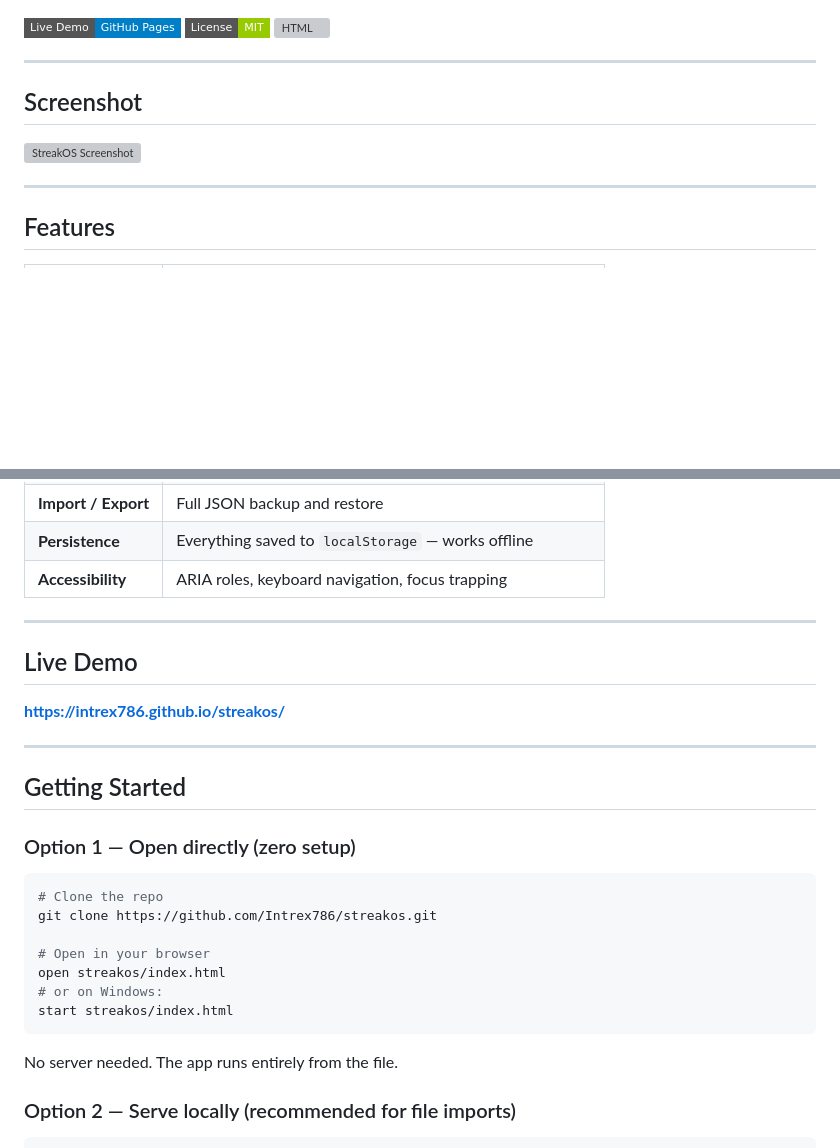
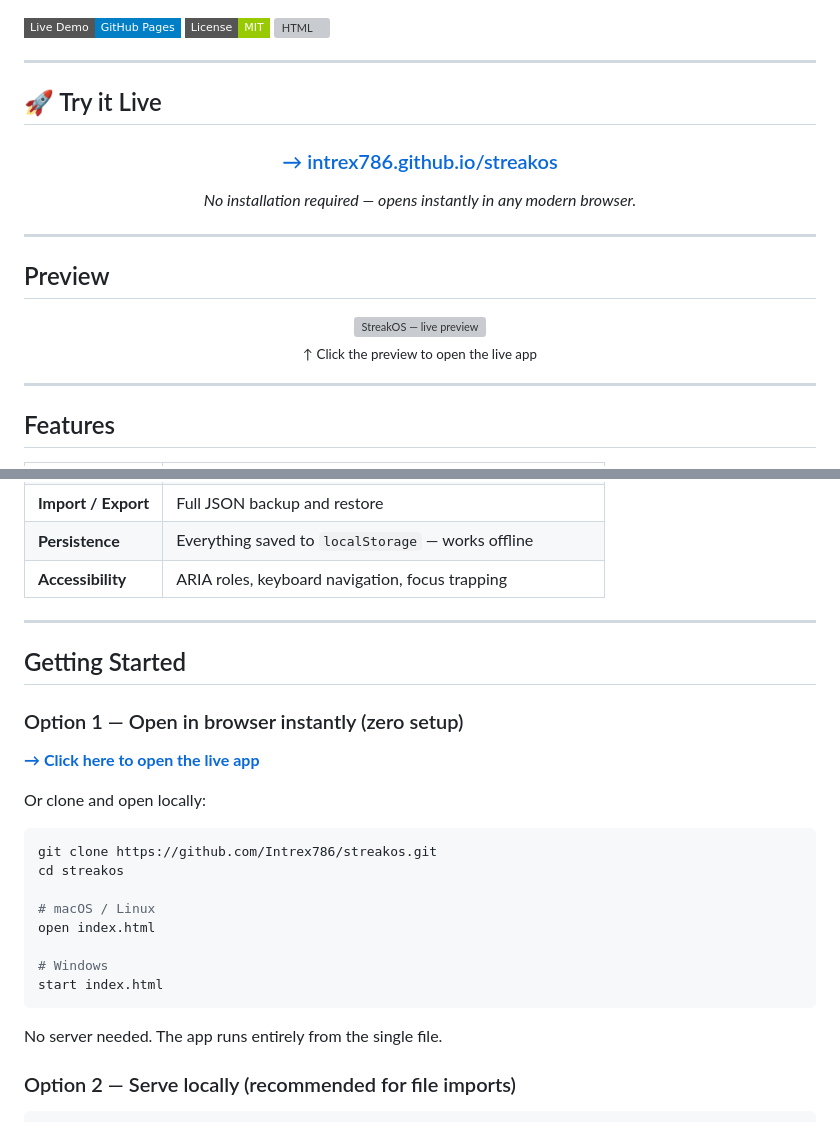
Before and after one commit to Intrex786/streakos, a Markdown page: README.md, 2 parts joined by grey strips. Rendered like a GitHub page; badges without logos; blank space fills up the shorter version; grey boxes are pictures that could not be loaded.

Commit message:
docs: add live preview image and prominent access link to README

````diff
--- a/README.md
+++ b/README.md
@@ -9,9 +9,32 @@
 
 ---
 
-## Screenshot
+## 🚀 Try it Live
 
-![StreakOS Screenshot](https://raw.githubusercontent.com/Intrex786/streakos/main/preview.png)
+<div align="center">
+
+### [→ intrex786.github.io/streakos](https://intrex786.github.io/streakos/)
+
+*No installation required — opens instantly in any modern browser.*
+
+</div>
+
+---
+
+## Preview
+
+<div align="center">
+  <a href="https://intrex786.github.io/streakos/" target="_blank" title="Open StreakOS live demo">
+    <img
+      src="https://image.thum.io/get/width/1280/crop/840/noanimate/https://intrex786.github.io/streakos/"
+      alt="StreakOS — live preview"
+      width="100%"
+      style="border-radius:10px; border:1px solid #e5e7eb;"
+    />
+  </a>
+  <br/>
+  <sub>↑ Click the preview to open the live app</sub>
+</div>
 
 ---
 
@@ -35,27 +58,26 @@
 
 ---
 
-## Live Demo
-
-**[https://intrex786.github.io/streakos/](https://intrex786.github.io/streakos/)**
-
----
-
 ## Getting Started
 
-### Option 1 — Open directly (zero setup)
+### Option 1 — Open in browser instantly (zero setup)
+
+**[→ Click here to open the live app](https://intrex786.github.io/streakos/)**
+
+Or clone and open locally:
 
 ```bash
-# Clone the repo
 git clone https://github.com/Intrex786/streakos.git
+cd streakos
 
-# Open in your browser
-open streakos/index.html
-# or on Windows:
-start streakos/index.html
+# macOS / Linux
+open index.html
+
+# Windows
+start index.html
 ```
 
-No server needed. The app runs entirely from the file.
+No server needed. The app runs entirely from the single file.
 
 ### Option 2 — Serve locally (recommended for file imports)
 
````
